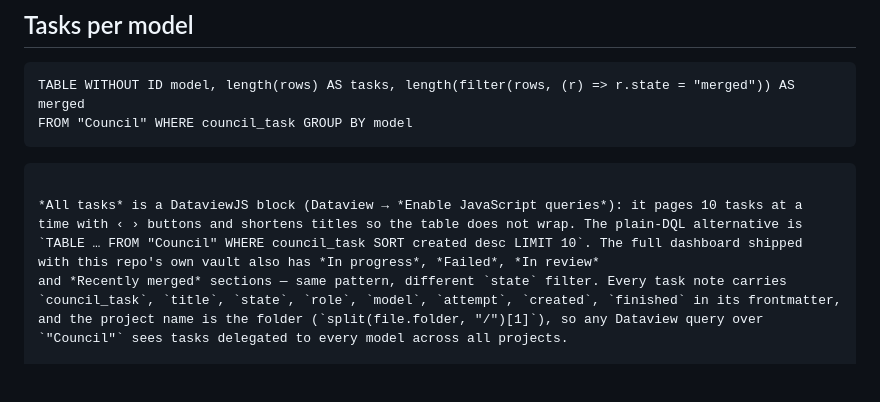
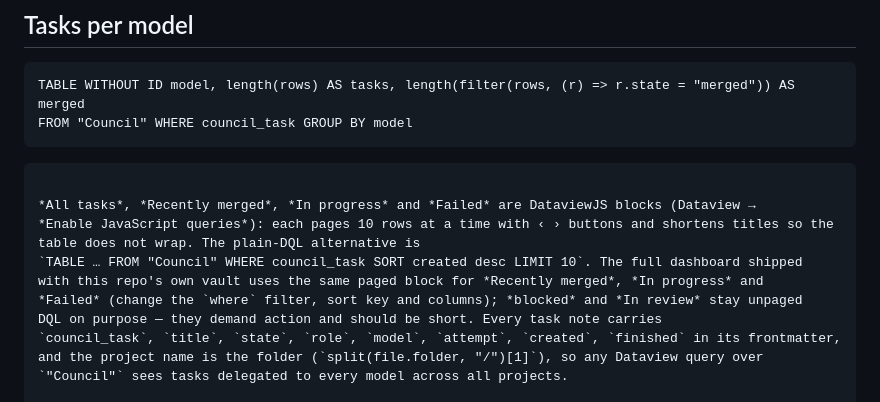
Before and after one commit to sitkowsp/super-claude-code, a Markdown page: docs/obsidian.md, the part around the change. Rendered like a GitHub page; blank space fills up the shorter version.

Commit message:
docs(obsidian): paged Recently-merged/In-progress/Failed tables (same DataviewJS pattern as All tasks); blocked and In review stay unpaged by design
Co-Authored-By: Claude Fable 5 <noreply@anthropic.com>

````diff
--- a/docs/obsidian.md
+++ b/docs/obsidian.md
@@ -113,11 +113,12 @@ FROM "Council" WHERE council_task GROUP BY model
 ```
 ```
 
-*All tasks* is a DataviewJS block (Dataview → *Enable JavaScript queries*): it pages 10 tasks at a
-time with ‹ › buttons and shortens titles so the table does not wrap. The plain-DQL alternative is
+*All tasks*, *Recently merged*, *In progress* and *Failed* are DataviewJS blocks (Dataview →
+*Enable JavaScript queries*): each pages 10 rows at a time with ‹ › buttons and shortens titles so the table does not wrap. The plain-DQL alternative is
 `TABLE … FROM "Council" WHERE council_task SORT created desc LIMIT 10`. The full dashboard shipped
-with this repo's own vault also has *In progress*, *Failed*, *In review*
-and *Recently merged* sections — same pattern, different `state` filter. Every task note carries
+with this repo's own vault uses the same paged block for *Recently merged*, *In progress* and
+*Failed* (change the `where` filter, sort key and columns); *blocked* and *In review* stay unpaged
+DQL on purpose — they demand action and should be short. Every task note carries
 `council_task`, `title`, `state`, `role`, `model`, `attempt`, `created`, `finished` in its frontmatter,
 and the project name is the folder (`split(file.folder, "/")[1]`), so any Dataview query over
 `"Council"` sees tasks delegated to every model across all projects.
````
